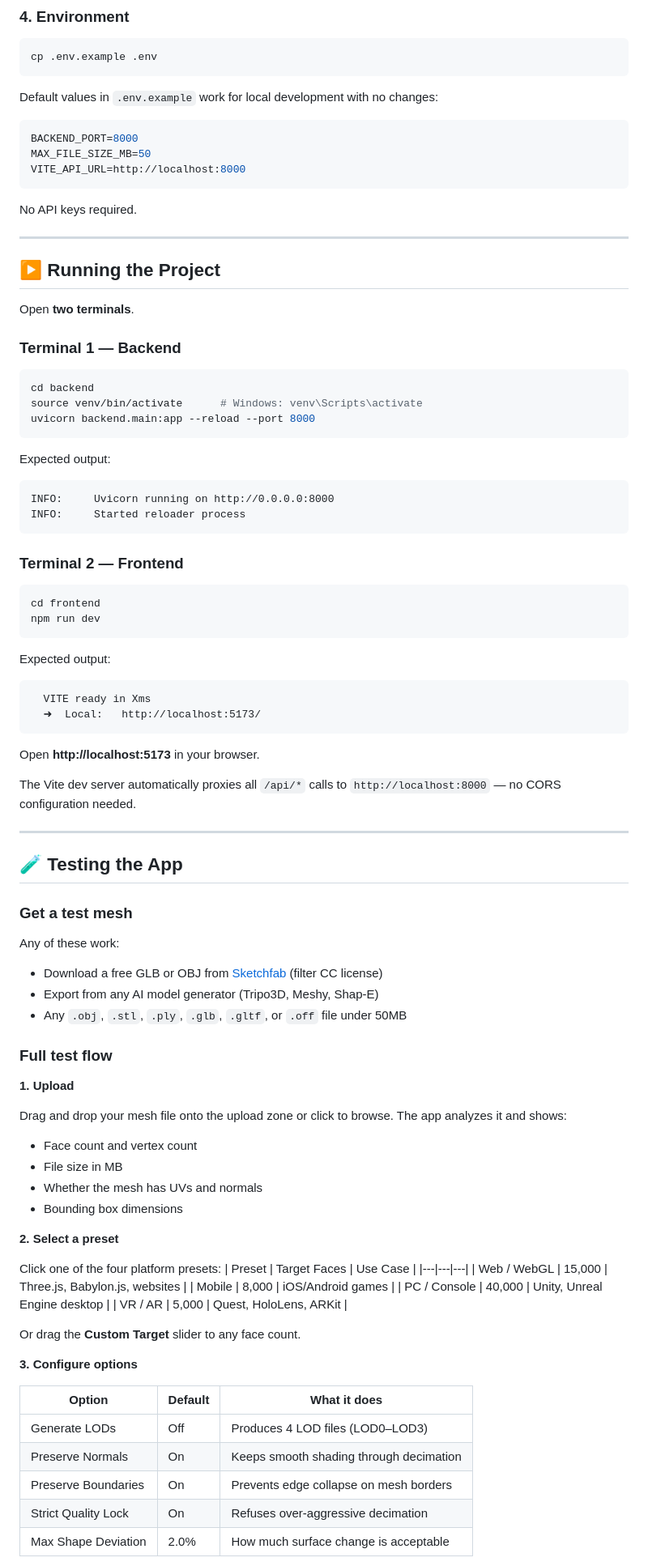
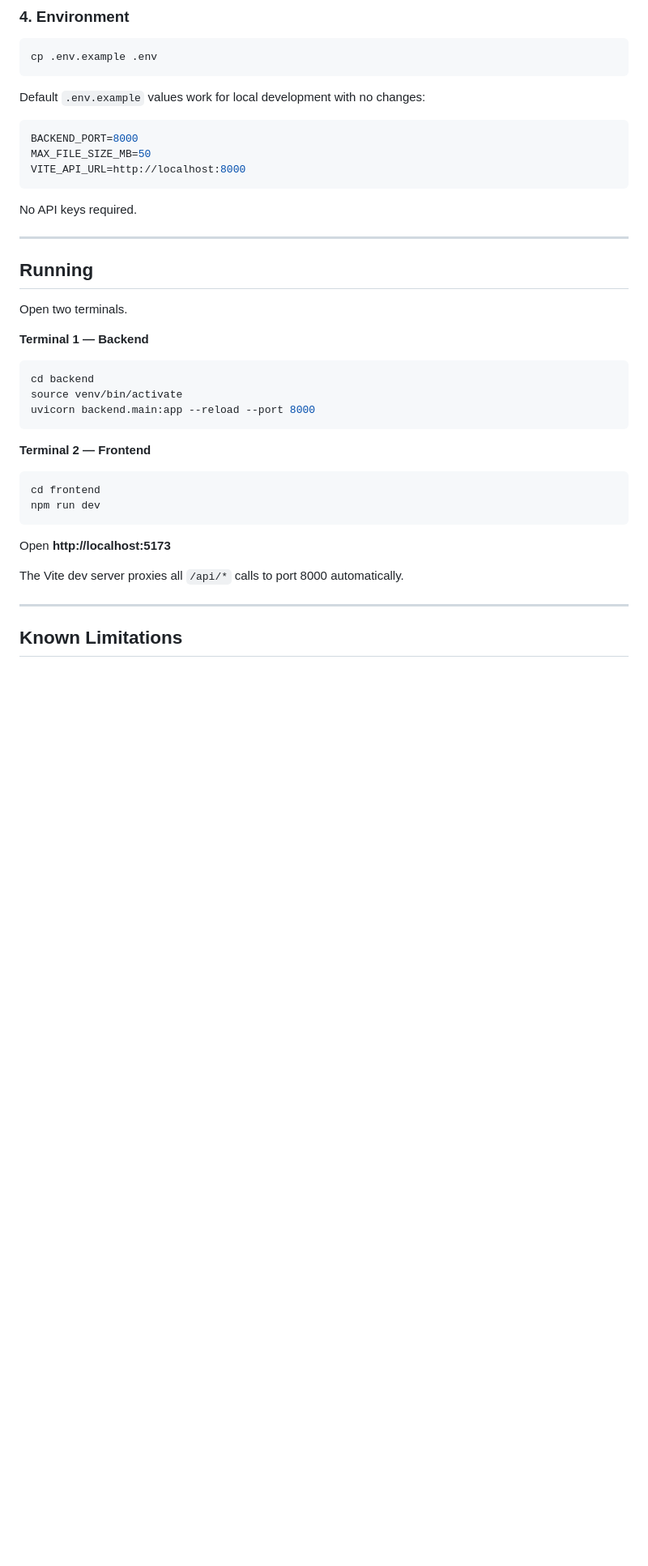
Before and after one commit to anish-9387/Crunch3D, a Markdown page: README.md, the part around one of its changes. Shown at 81% size. Rendered like a GitHub page; blank space fills up the shorter version.

Commit message:
updated readme - according to crunch3d and the roadmap

````diff
--- a/README.md
+++ b/README.md
@@ -140,7 +436,7 @@ npm install
 cp .env.example .env
 ```
 
-Default values in `.env.example` work for local development with no changes:
+Default `.env.example` values work for local development with no changes:
 
 ```env
 BACKEND_PORT=8000
@@ -152,81 +448,28 @@ No API keys required.
 
 ---
 
-## ▶️ Running the Project
+## Running
 
-Open **two terminals**.
+Open two terminals.
 
-### Terminal 1 — Backend
-
+**Terminal 1 — Backend**
 ```bash
 cd backend
-source venv/bin/activate      # Windows: venv\Scripts\activate
+source venv/bin/activate
 uvicorn backend.main:app --reload --port 8000
 ```
 
-Expected output:
-```
-INFO:     Uvicorn running on http://0.0.0.0:8000
-INFO:     Started reloader process
-```
-
-### Terminal 2 — Frontend
-
+**Terminal 2 — Frontend**
 ```bash
 cd frontend
 npm run dev
 ```
 
-Expected output:
-```
-  VITE ready in Xms
-  ➜  Local:   http://localhost:5173/
-```
+Open **http://localhost:5173**
 
-Open **http://localhost:5173** in your browser.
-
-The Vite dev server automatically proxies all `/api/*` calls to `http://localhost:8000` — no CORS configuration needed.
+The Vite dev server proxies all `/api/*` calls to port 8000 automatically.
 
 ---
 
-## 🧪 Testing the App
+## Known Limitations
 
-### Get a test mesh
-
-Any of these work:
-- Download a free GLB or OBJ from [Sketchfab](https://sketchfab.com/features/free-3d-models) (filter CC license)
-- Export from any AI model generator (Tripo3D, Meshy, Shap-E)
-- Any `.obj`, `.stl`, `.ply`, `.glb`, `.gltf`, or `.off` file under 50MB
-
-### Full test flow
-
-**1. Upload**
-
-Drag and drop your mesh file onto the upload zone or click to browse. The app analyzes it and shows:
-- Face count and vertex count
-- File size in MB
-- Whether the mesh has UVs and normals
-- Bounding box dimensions
-
-**2. Select a preset**
-
-Click one of the four platform presets:
-| Preset | Target Faces | Use Case |
-|---|---|---|
-| Web / WebGL | 15,000 | Three.js, Babylon.js, websites |
-| Mobile | 8,000 | iOS/Android games |
-| PC / Console | 40,000 | Unity, Unreal Engine desktop |
-| VR / AR | 5,000 | Quest, HoloLens, ARKit |
-
-Or drag the **Custom Target** slider to any face count.
-
-**3. Configure options**
-
-| Option | Default | What it does |
-|---|---|---|
-| Generate LODs | Off | Produces 4 LOD files (LOD0–LOD3) |
-| Preserve Normals | On | Keeps smooth shading through decimation |
-| Preserve Boundaries | On | Prevents edge collapse on mesh borders |
-| Strict Quality Lock | On | Refuses over-aggressive decimation |
-| Max Shape Deviation | 2.0% | How much surface change is acceptable |
-
````
Also changed, not shown: other parts of README.md (+340 -143 lines).
